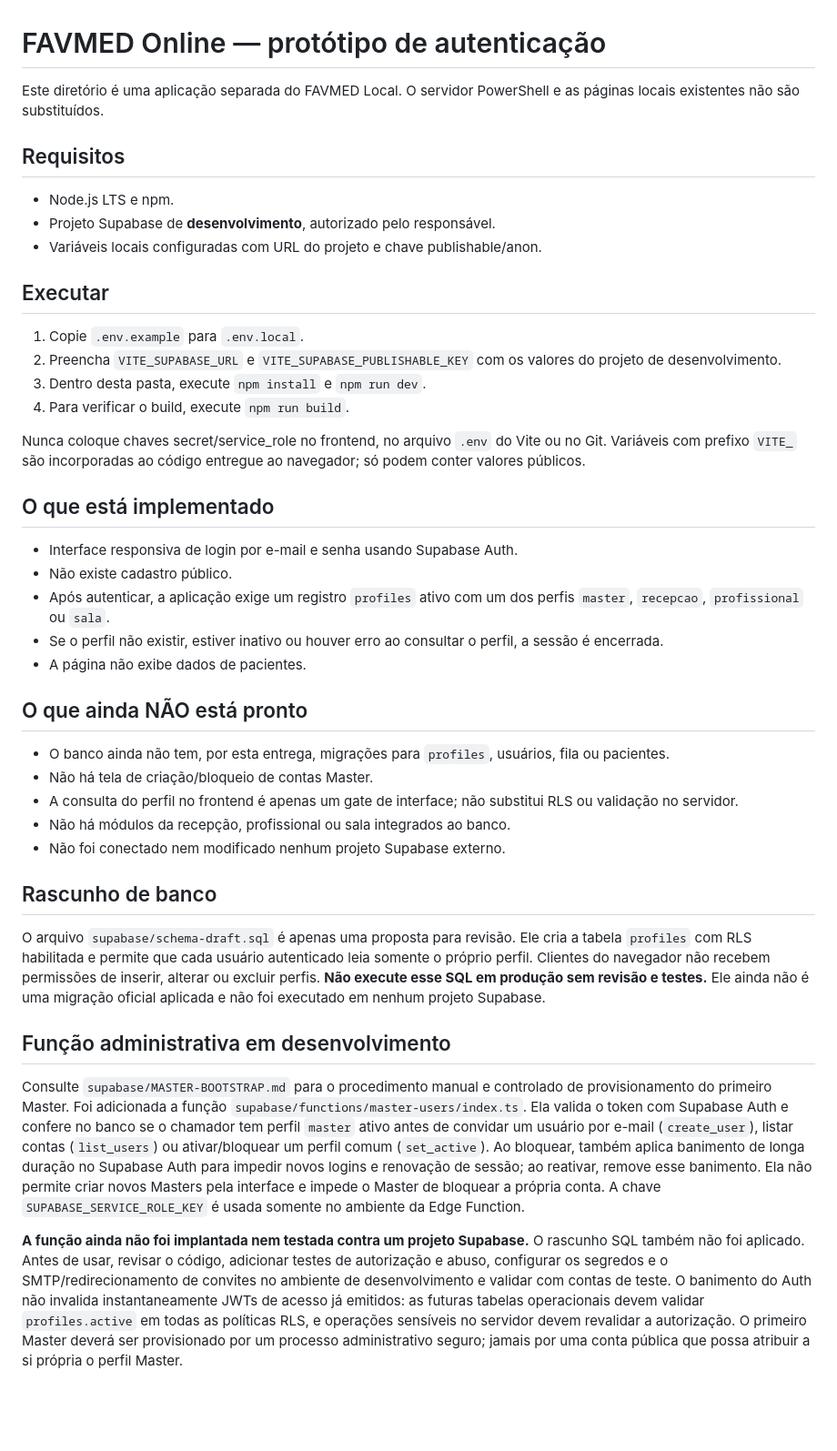
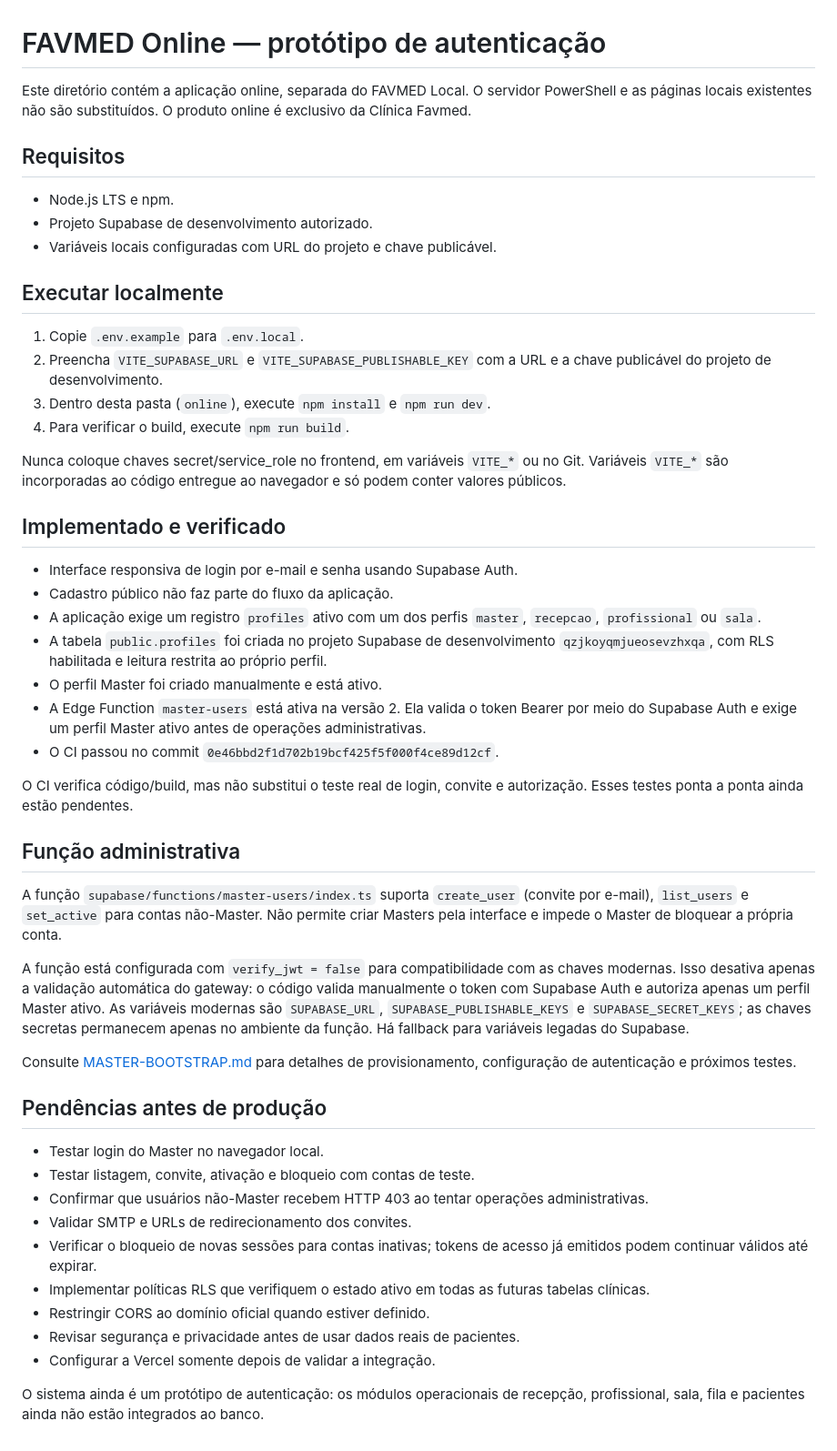
Before and after one commit to danielmarkpsn-pixel/FAVMED, a Markdown page: online/README.md, the part around the change. Shown at 91% size. GitHub-like rendering; blank space fills up the shorter version.

Commit message:
docs: alinhar README com estado atual do FAVMED Online

```diff
--- a/online/README.md
+++ b/online/README.md
@@ -1,44 +1,52 @@
 # FAVMED Online — protótipo de autenticação
 
-Este diretório é uma aplicação separada do FAVMED Local. O servidor PowerShell e as páginas locais existentes não são substituídos.
+Este diretório contém a aplicação online, separada do FAVMED Local. O servidor PowerShell e as páginas locais existentes não são substituídos. O produto online é exclusivo da Clínica Favmed.
 
 ## Requisitos
 
 - Node.js LTS e npm.
-- Projeto Supabase de **desenvolvimento**, autorizado pelo responsável.
-- Variáveis locais configuradas com URL do projeto e chave publishable/anon.
+- Projeto Supabase de desenvolvimento autorizado.
+- Variáveis locais configuradas com URL do projeto e chave publicável.
 
-## Executar
+## Executar localmente
 
 1. Copie `.env.example` para `.env.local`.
-2. Preencha `VITE_SUPABASE_URL` e `VITE_SUPABASE_PUBLISHABLE_KEY` com os valores do projeto de desenvolvimento.
-3. Dentro desta pasta, execute `npm install` e `npm run dev`.
+2. Preencha `VITE_SUPABASE_URL` e `VITE_SUPABASE_PUBLISHABLE_KEY` com a URL e a chave publicável do projeto de desenvolvimento.
+3. Dentro desta pasta (`online`), execute `npm install` e `npm run dev`.
 4. Para verificar o build, execute `npm run build`.
 
-Nunca coloque chaves secret/service_role no frontend, no arquivo `.env` do Vite ou no Git. Variáveis com prefixo `VITE_` são incorporadas ao código entregue ao navegador; só podem conter valores públicos.
+Nunca coloque chaves secret/service_role no frontend, em variáveis `VITE_*` ou no Git. Variáveis `VITE_*` são incorporadas ao código entregue ao navegador e só podem conter valores públicos.
 
-## O que está implementado
+## Implementado e verificado
 
 - Interface responsiva de login por e-mail e senha usando Supabase Auth.
-- Não existe cadastro público.
-- Após autenticar, a aplicação exige um registro `profiles` ativo com um dos perfis `master`, `recepcao`, `profissional` ou `sala`.
-- Se o perfil não existir, estiver inativo ou houver erro ao consultar o perfil, a sessão é encerrada.
-- A página não exibe dados de pacientes.
+- Cadastro público não faz parte do fluxo da aplicação.
+- A aplicação exige um registro `profiles` ativo com um dos perfis `master`, `recepcao`, `profissional` ou `sala`.
+- A tabela `public.profiles` foi criada no projeto Supabase de desenvolvimento `qzjkoyqmjueosevzhxqa`, com RLS habilitada e leitura restrita ao próprio perfil.
+- O perfil Master foi criado manualmente e está ativo.
+- A Edge Function `master-users` está ativa na versão 2. Ela valida o token Bearer por meio do Supabase Auth e exige um perfil Master ativo antes de operações administrativas.
+- O CI passou no commit `0e46bbd2f1d702b19bcf425f5f000f4ce89d12cf`.
 
-## O que ainda NÃO está pronto
+O CI verifica código/build, mas não substitui o teste real de login, convite e autorização. Esses testes ponta a ponta ainda estão pendentes.
 
-- O banco ainda não tem, por esta entrega, migrações para `profiles`, usuários, fila ou pacientes.
-- Não há tela de criação/bloqueio de contas Master.
-- A consulta do perfil no frontend é apenas um gate de interface; não substitui RLS ou validação no servidor.
-- Não há módulos da recepção, profissional ou sala integrados ao banco.
-- Não foi conectado nem modificado nenhum projeto Supabase externo.
+## Função administrativa
 
-## Rascunho de banco
+A função `supabase/functions/master-users/index.ts` suporta `create_user` (convite por e-mail), `list_users` e `set_active` para contas não-Master. Não permite criar Masters pela interface e impede o Master de bloquear a própria conta.
 
-O arquivo `supabase/schema-draft.sql` é apenas uma proposta para revisão. Ele cria a tabela `profiles` com RLS habilitada e permite que cada usuário autenticado leia somente o próprio perfil. Clientes do navegador não recebem permissões de inserir, alterar ou excluir perfis. **Não execute esse SQL em produção sem revisão e testes.** Ele ainda não é uma migração oficial aplicada e não foi executado em nenhum projeto Supabase.
+A função está configurada com `verify_jwt = false` para compatibilidade com as chaves modernas. Isso desativa apenas a validação automática do gateway: o código valida manualmente o token com Supabase Auth e autoriza apenas um perfil Master ativo. As variáveis modernas são `SUPABASE_URL`, `SUPABASE_PUBLISHABLE_KEYS` e `SUPABASE_SECRET_KEYS`; as chaves secretas permanecem apenas no ambiente da função. Há fallback para variáveis legadas do Supabase.
 
-## Função administrativa em desenvolvimento
+Consulte [MASTER-BOOTSTRAP.md](supabase/MASTER-BOOTSTRAP.md) para detalhes de provisionamento, configuração de autenticação e próximos testes.
 
-Consulte `supabase/MASTER-BOOTSTRAP.md` para o procedimento manual e controlado de provisionamento do primeiro Master. Foi adicionada a função `supabase/functions/master-users/index.ts`. Ela valida o token com Supabase Auth e confere no banco se o chamador tem perfil `master` ativo antes de convidar um usuário por e-mail (`create_user`), listar contas (`list_users`) ou ativar/bloquear um perfil comum (`set_active`). Ao bloquear, também aplica banimento de longa duração no Supabase Auth para impedir novos logins e renovação de sessão; ao reativar, remove esse banimento. Ela não permite criar novos Masters pela interface e impede o Master de bloquear a própria conta. A chave `SUPABASE_SERVICE_ROLE_KEY` é usada somente no ambiente da Edge Function.
+## Pendências antes de produção
 
-**A função ainda não foi implantada nem testada contra um projeto Supabase.** O rascunho SQL também não foi aplicado. Antes de usar, revisar o código, adicionar testes de autorização e abuso, configurar os segredos e o SMTP/redirecionamento de convites no ambiente de desenvolvimento e validar com contas de teste. O banimento do Auth não invalida instantaneamente JWTs de acesso já emitidos: as futuras tabelas operacionais devem validar `profiles.active` em todas as políticas RLS, e operações sensíveis no servidor devem revalidar a autorização. O primeiro Master deverá ser provisionado por um processo administrativo seguro; jamais por uma conta pública que possa atribuir a si própria o perfil Master.
+- Testar login do Master no navegador local.
+- Testar listagem, convite, ativação e bloqueio com contas de teste.
+- Confirmar que usuários não-Master recebem HTTP 403 ao tentar operações administrativas.
+- Validar SMTP e URLs de redirecionamento dos convites.
+- Verificar o bloqueio de novas sessões para contas inativas; tokens de acesso já emitidos podem continuar válidos até expirar.
+- Implementar políticas RLS que verifiquem o estado ativo em todas as futuras tabelas clínicas.
+- Restringir CORS ao domínio oficial quando estiver definido.
+- Revisar segurança e privacidade antes de usar dados reais de pacientes.
+- Configurar a Vercel somente depois de validar a integração.
+
+O sistema ainda é um protótipo de autenticação: os módulos operacionais de recepção, profissional, sala, fila e pacientes ainda não estão integrados ao banco.
```
